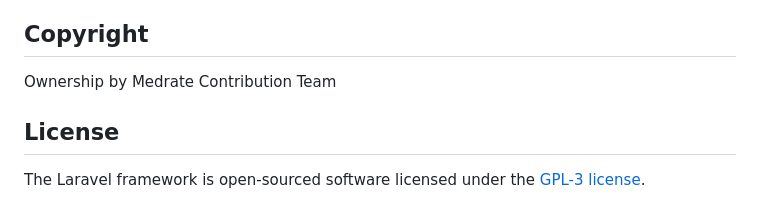
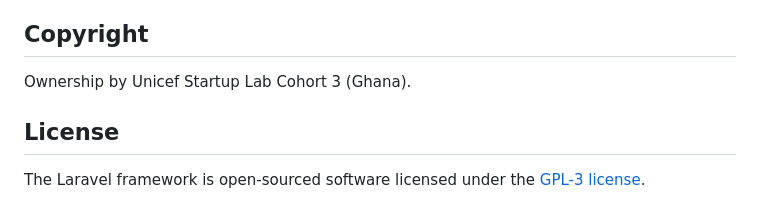
Before and after one commit to Medrate-DPG/medrate, a Markdown page: README.md, the part around the change. Rendered like a GitHub page.

Commit message:
Updated ownership info

```diff
--- a/README.md
+++ b/README.md
@@ -85,7 +85,8 @@ Thank you for considering contributing to this project! Our user guide can be fo
 If you discover a security vulnerability within this project, please send an e-mail to our tech team via [odoijoshua55@gmail.com](mailto:odoijoshua55@gmail.com). All security vulnerabilities will be promptly addressed.
 
 ## Copyright
-Ownership by Medrate Contribution Team
+Ownership by Unicef Startup Lab Cohort 3 (Ghana).
+
 
 ## License
 
```
